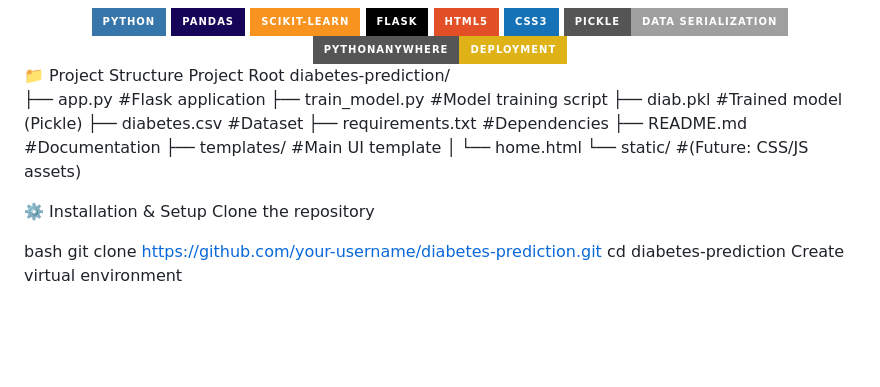
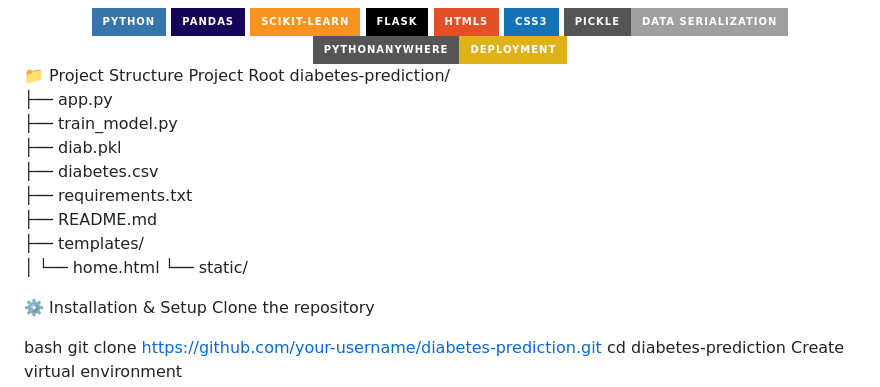
Before and after one commit to Kalpesh0389/Diabetes-Prediction-App, a Markdown page: README.md, the part around the change. Rendered like a GitHub page; badges without logos; blank space fills up the shorter version.

Commit message:
Refactor project structure formatting in README
Formatted project structure section for clarity.

```diff
--- a/README.md
+++ b/README.md
@@ -30,15 +30,15 @@ Dropped Feature	Pregnancies
 Project Root
 diabetes-prediction/
 
-├── app.py              #Flask application
-├── train_model.py      #Model training script
-├── diab.pkl            #Trained model (Pickle)
-├── diabetes.csv        #Dataset
-├── requirements.txt    #Dependencies
-├── README.md           #Documentation
-├── templates/          #Main UI template
+├── app.py
+├── train_model.py
+├── diab.pkl
+├── diabetes.csv
+├── requirements.txt
+├── README.md
+├── templates/
 │   └── home.html
-└── static/             #(Future: CSS/JS assets)
+└── static/
 
 ⚙️ Installation & Setup
 Clone the repository
```
